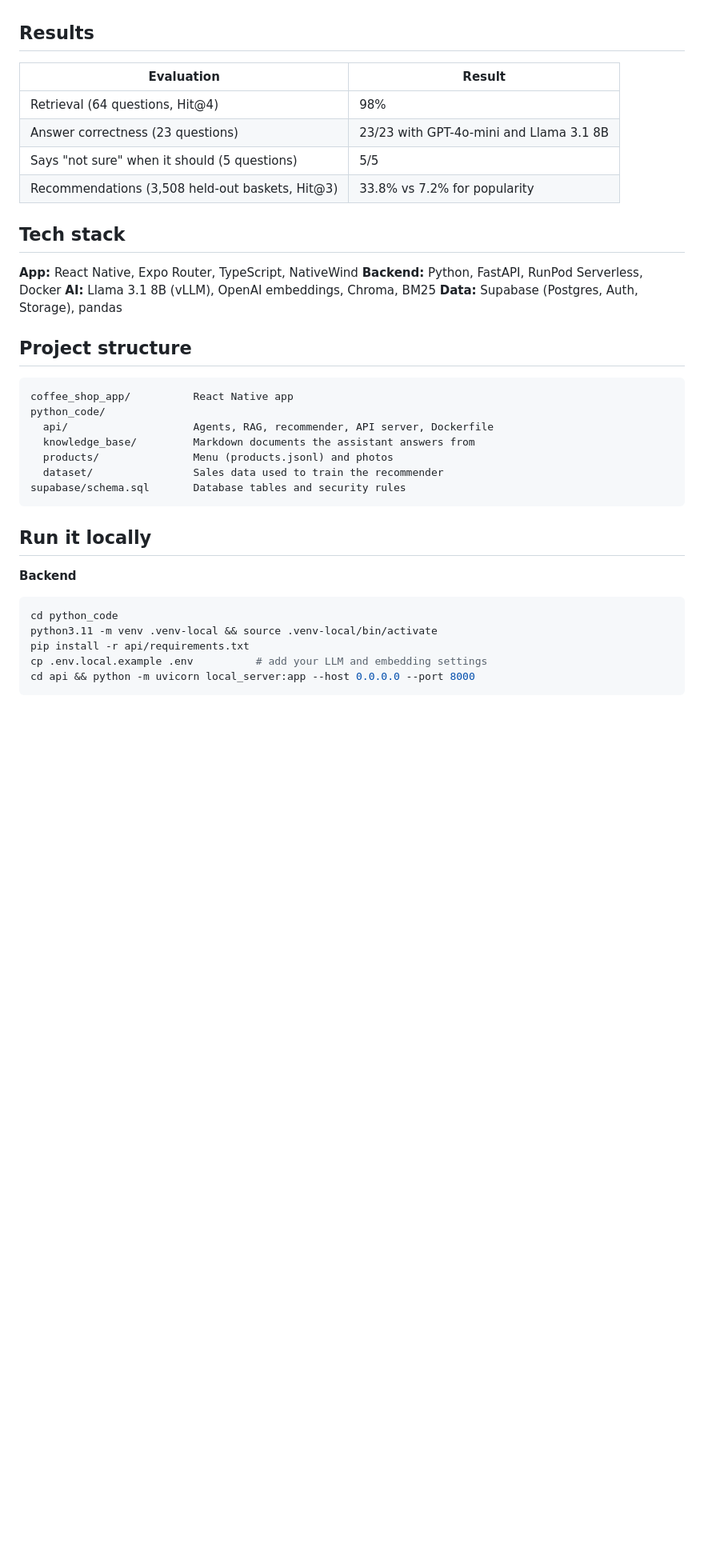
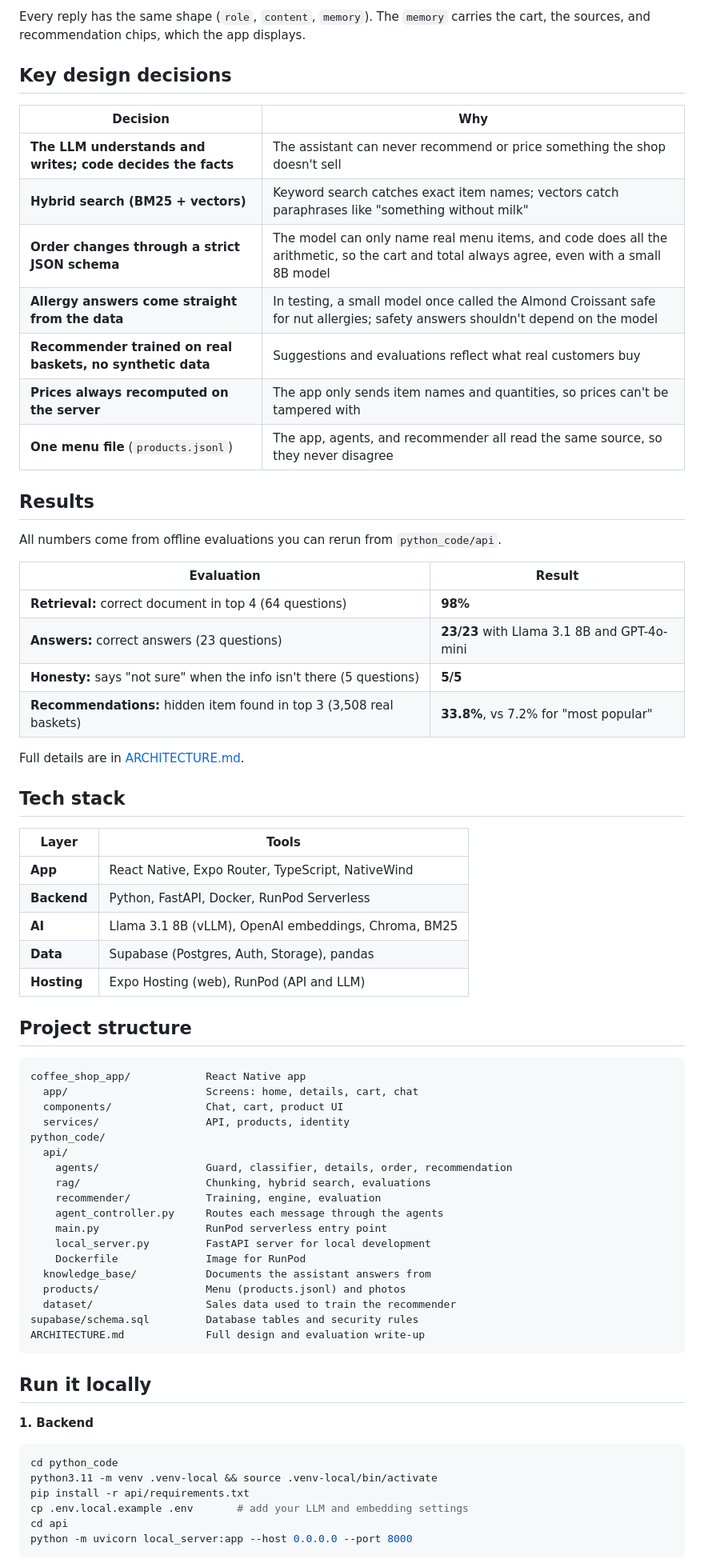
Before and after one commit to NagaRamya1531-tech/bleecker-bloom-ai-assistant, a Markdown page: README.md, the part around one of its changes. Shown at 80% size. GitHub-like rendering; blank space fills up the shorter version.

Commit message:
Expand README with motivation, architecture diagrams, and design decisions

````diff
--- a/README.md
+++ b/README.md
@@ -33,40 +109,73 @@ See [ARCHITECTURE.md](ARCHITECTURE.md) for the full design, data, and evaluation
+Every reply has the same shape (`role`, `content`, `memory`). The `memory` carries the cart, the sources, and recommendation chips, which the app displays.
+
+## Key design decisions
+
+| Decision | Why |
+|---|---|
+| **The LLM understands and writes; code decides the facts** | The assistant can never recommend or price something the shop doesn't sell |
+| **Hybrid search (BM25 + vectors)** | Keyword search catches exact item names; vectors catch paraphrases like "something without milk" |
+| **Order changes through a strict JSON schema** | The model can only name real menu items, and code does all the arithmetic, so the cart and total always agree, even with a small 8B model |
+| **Allergy answers come straight from the data** | In testing, a small model once called the Almond Croissant safe for nut allergies; safety answers shouldn't depend on the model |
+| **Recommender trained on real baskets, no synthetic data** | Suggestions and evaluations reflect what real customers buy |
+| **Prices always recomputed on the server** | The app only sends item names and quantities, so prices can't be tampered with |
+| **One menu file** (`products.jsonl`) | The app, agents, and recommender all read the same source, so they never disagree |
 
 ## Results
 
+All numbers come from offline evaluations you can rerun from `python_code/api`.
+
 | Evaluation | Result |
 |---|---|
-| Retrieval (64 questions, Hit@4) | 98% |
-| Answer correctness (23 questions) | 23/23 with GPT-4o-mini and Llama 3.1 8B |
-| Says "not sure" when it should (5 questions) | 5/5 |
-| Recommendations (3,508 held-out baskets, Hit@3) | 33.8% vs 7.2% for popularity |
+| **Retrieval:** correct document in top 4 (64 questions) | **98%** |
+| **Answers:** correct answers (23 questions) | **23/23** with Llama 3.1 8B and GPT-4o-mini |
+| **Honesty:** says "not sure" when the info isn't there (5 questions) | **5/5** |
+| **Recommendations:** hidden item found in top 3 (3,508 real baskets) | **33.8%**, vs 7.2% for "most popular" |
+
+Full details are in [ARCHITECTURE.md](ARCHITECTURE.md).
 
 ## Tech stack
 
-**App:** React Native, Expo Router, TypeScript, NativeWind
-**Backend:** Python, FastAPI, RunPod Serverless, Docker
-**AI:** Llama 3.1 8B (vLLM), OpenAI embeddings, Chroma, BM25
-**Data:** Supabase (Postgres, Auth, Storage), pandas
+| Layer | Tools |
+|---|---|
+| **App** | React Native, Expo Router, TypeScript, NativeWind |
+| **Backend** | Python, FastAPI, Docker, RunPod Serverless |
+| **AI** | Llama 3.1 8B (vLLM), OpenAI embeddings, Chroma, BM25 |
+| **Data** | Supabase (Postgres, Auth, Storage), pandas |
+| **Hosting** | Expo Hosting (web), RunPod (API and LLM) |
 
 ## Project structure
 
 ```
-coffee_shop_app/          React Native app
+coffee_shop_app/            React Native app
+  app/                      Screens: home, details, cart, chat
+  components/               Chat, cart, product UI
+  services/                 API, products, identity
 python_code/
-  api/                    Agents, RAG, recommender, API server, Dockerfile
-  knowledge_base/         Markdown documents the assistant answers from
-  products/               Menu (products.jsonl) and photos
-  dataset/                Sales data used to train the recommender
-supabase/schema.sql       Database tables and security rules
+  api/
+    agents/                 Guard, classifier, details, order, recommendation
+    rag/                    Chunking, hybrid search, evaluations
+    recommender/            Training, engine, evaluation
+    agent_controller.py     Routes each message through the agents
+    main.py                 RunPod serverless entry point
+    local_server.py         FastAPI server for local development
+    Dockerfile              Image for RunPod
+  knowledge_base/           Documents the assistant answers from
+  products/                 Menu (products.jsonl) and photos
+  dataset/                  Sales data used to train the recommender
+supabase/schema.sql         Database tables and security rules
+ARCHITECTURE.md             Full design and evaluation write-up
 ```
 
 ## Run it locally
 
-**Backend**
+**1. Backend**
+
 ```bash
 cd python_code
 python3.11 -m venv .venv-local && source .venv-local/bin/activate
 pip install -r api/requirements.txt
-cp .env.local.example .env          # add your LLM and embedding settings
-cd api && python -m uvicorn local_server:app --host 0.0.0.0 --port 8000
+cp .env.local.example .env       # add your LLM and embedding settings
+cd api
+python -m uvicorn local_server:app --host 0.0.0.0 --port 8000
 ```
 
````
Also changed, not shown: other parts of README.md (+123 -29 lines).
